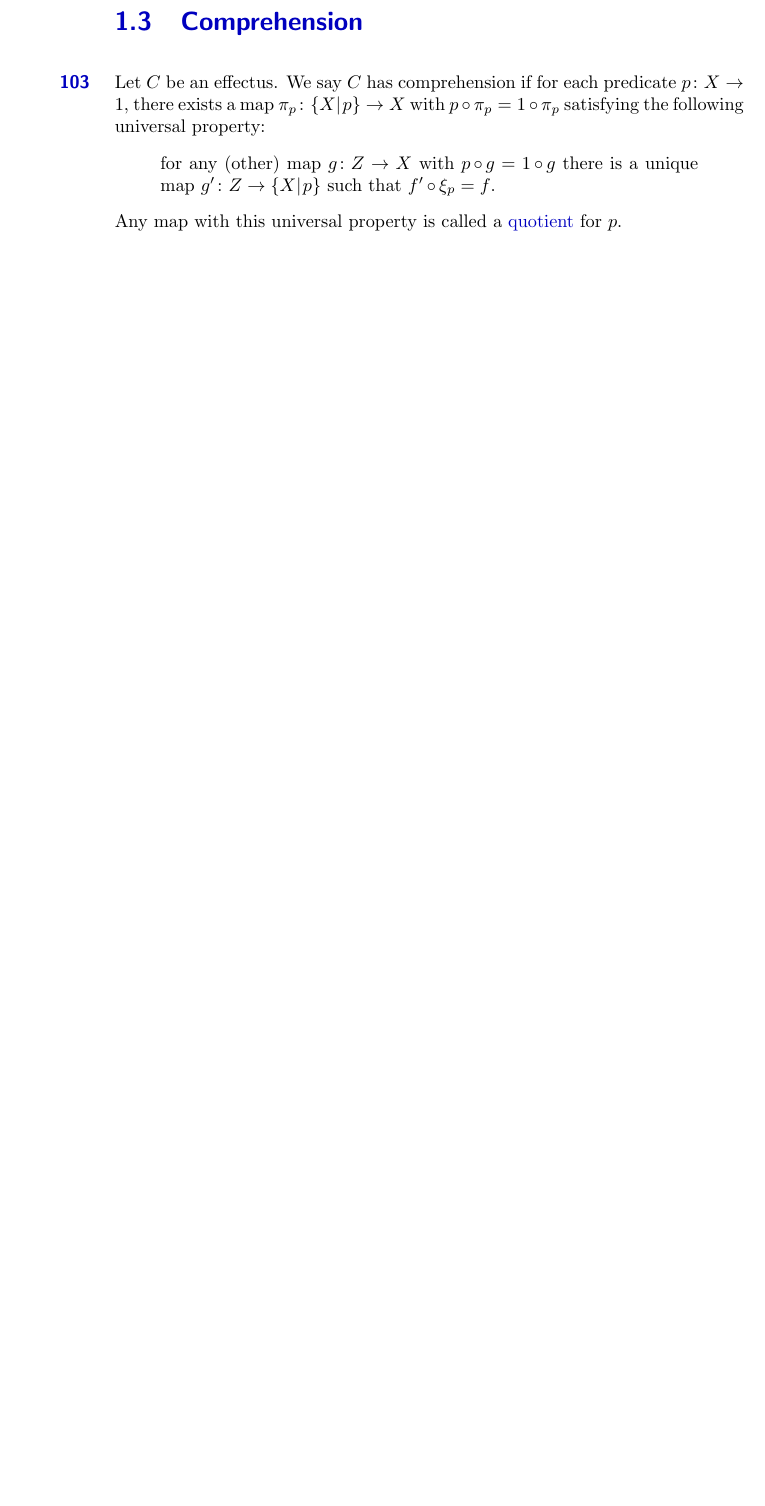
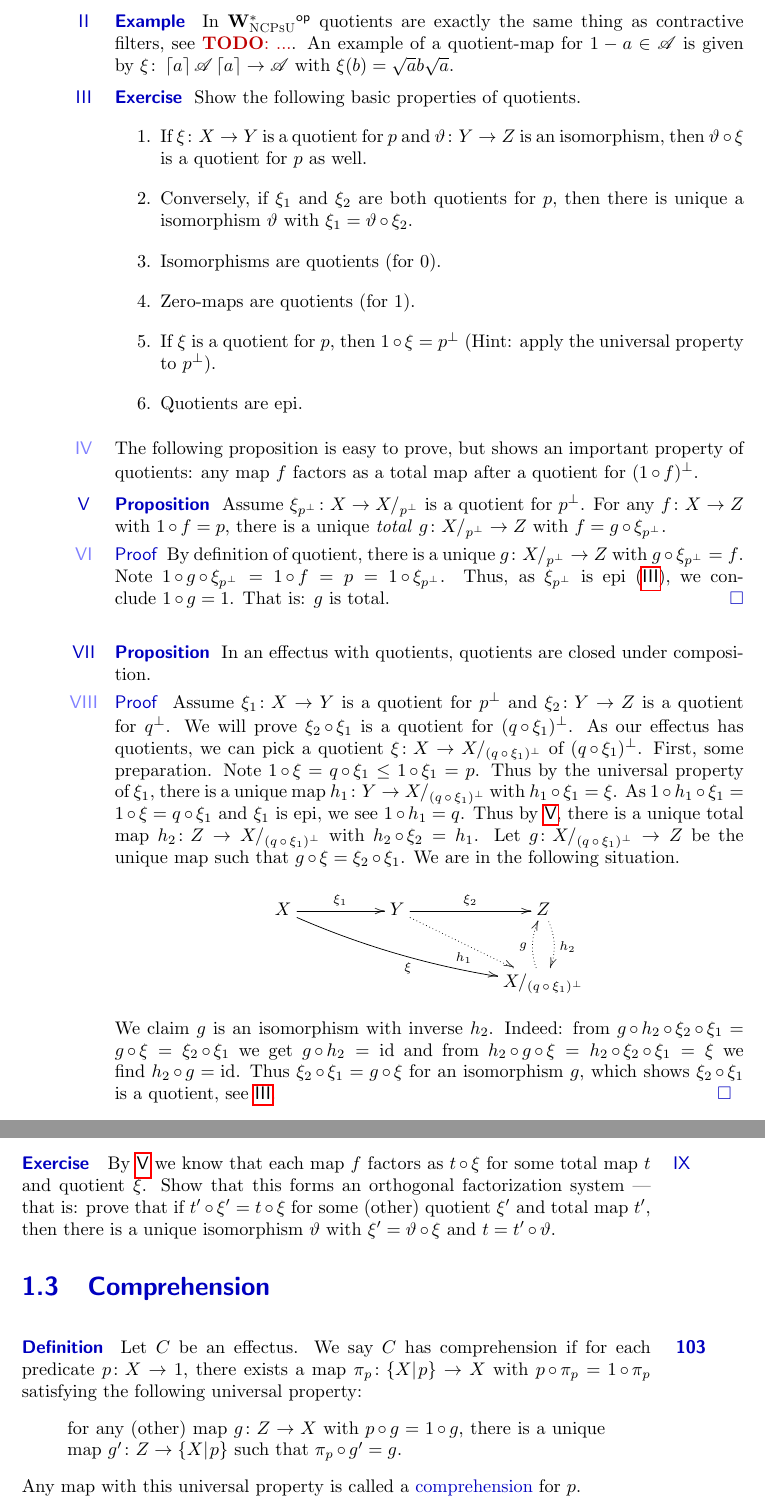
Before and after one commit to westerbaan/theses, a LaTeX document (eff.tex): part of page 4 of 4 before the commit and two parts of pages 4 and 5 of 5 after it, the two joined at a grey line, cut at the place of the change, the shorter picture padded with empty space. Compiled offline with pdfLaTeX.

Commit message:
eff: more work

```diff
--- a/eff.tex
+++ b/eff.tex
@@ -230,11 +230,109 @@ We say~$C$ has quotients
 Any  map with this universal property
     is called a \Define{quotient} for~$p$.
 \end{point}
+\begin{point}{Example}%
+In~$\op{\W{NCPsU}}$ quotients are exactly the same thing
+    as contractive filters, see \TODO{...}.
+An example of a quotient-map for~$1-a \in \scrA$ is given
+    by~$\xi\colon \ceil{a}\scrA \ceil{a} \to \scrA$
+    with~$\xi(b) = \sqrt{a} b \sqrt{a}$.
+\end{point}
+\begin{point}[quotient-basics]{Exercise}%
+Show the following basic properties of quotients.
+\begin{enumerate}
+    \item If~$\xi\colon X \to Y$ is a quotient for~$p$
+                and~$\vartheta\colon Y \to Z$ is an isomorphism,
+                then~$\vartheta \after \xi$ is a quotient for~$p$
+                as well.
+    \item Conversely, if~$\xi_1$ and~$\xi_2$
+            are both quotients for~$p$,
+            then there is unique a isomorphism~$\vartheta$
+            with~$\xi_1 = \vartheta \after \xi_2$.
+    \item Isomorphisms are quotients (for 0).
+    \item Zero-maps are quotients (for 1).
+    \item If~$\xi$ is a quotient for~$p$, then~$1\after \xi = p^\perp$
+                (Hint: apply the universal property to $p^\perp$).
+    \item Quotients are epi.
+\end{enumerate}
+\begin{point}%
+The following proposition is easy to prove,
+    but shows an important property of quotients:
+    any map~$f$ factors as a total map after a quotient
+    for~$(1\after f)^\perp$.
+\end{point}
+\end{point}
+\begin{point}[quotient-total]{Proposition}%
+Assume~$\xi_{p^\perp} \colon X \to X/_{p^\perp}$ is a quotient for~$p^\perp$.
+For any~$f\colon X \to Z$
+    with~$1 \after f = p$,
+    there is a unique \emph{total} $g\colon X/_{p^\perp} \to Z$
+    with~$f = g \after \xi_{p^\perp}$.
+\begin{point}{Proof}%
+By definition of quotient, there is a unique~$g\colon X/_{p^\perp} \to Z$
+    with~$g \after \xi_{p^\perp} = f$.
+Note~$1 \after g \after \xi_{p^\perp} = 1 \after f = p = 1 \after \xi_{p^\perp}$.
+Thus, as~$\xi_{p^\perp}$ is epi (\sref{quotient-basics}),
+    we conclude~$1 \after g = 1$.
+That is: $g$ is total. \qed
+\end{point}
+\end{point}
+\begin{point}{Proposition}%
+In an effectus with quotients,
+    quotients are closed under composition.
+\begin{point}{Proof}%
+Assume~$\xi_1\colon X \to Y$ is a quotient for~$p^\perp$
+    and~$\xi_2\colon Y \to Z$ is a quotient for~$q^\perp$.
+We will prove~$\xi_2 \after \xi_1$
+    is a quotient for~$(q \after \xi_1)^\perp$.
+As our effectus has quotients,
+    we can pick a quotient~$\xi \colon X \to X/_{(q \after \xi_1)^\perp}$
+        of~$(q \after \xi_1)^\perp$.
+First, some preparation.
+Note~$1 \after \xi = q \after \xi_1 \leq 1 \after \xi_1 = p$.
+Thus by the universal property of~$\xi_1$,
+there is a unique map~$h_1\colon Y \to X/_{(q \after \xi_1)^\perp}$
+        with~$h_1 \after \xi_1 = \xi$.
+As~$1 \after h_1 \after \xi_1 = 1 \after \xi = q \after \xi_1$
+    and~$\xi_1$ is epi, we see~$1 \after h_1 = q$.
+Thus by \sref{quotient-total},
+there is a unique total map~$h_2 \colon Z \to X/_{(q \after \xi_1)^\perp}$
+    with~$h_2 \after \xi_2 = h_1$.
+Let~$g\colon X/_{(q \after \xi_1)^\perp} \to Z$
+    be the unique map such that~$g \after \xi = \xi_2 \after \xi_1$.
+We are in the following situation.
+\begin{equation*}
+    \xymatrix@C+2pc{
+        X  \ar[r]^{\xi_1} \ar@/_/[rrd]_{\xi}
+        & Y \ar[r]^{\xi_2} \ar@{.>}[rd]_{h_1}
+        & Z \ar@{.>}@/^/[d]^{h_2} \\
+        && X/_{(q \after \xi_1)^\perp} \ar@{.>}@/^/[u]^{g}
+    }
+\end{equation*}
+We claim~$g$ is an isomorphism with inverse~$h_2$.
+Indeed: from $g \after h_2 \after \xi_2 \after \xi_1= g \after \xi = \xi_2 \after \xi_1$
+    we get~$g \after h_2 = \id$
+    and from~$h_2 \after g \after \xi = h_2 \after \xi_2 \after \xi_1 = \xi$
+    we find~$h_2 \after g = \id$.
+Thus~$\xi_2 \after \xi_1 = g \after \xi$ for an isomorphism~$g$,
+which shows~$\xi_2 \after \xi_1$ is a quotient, see \sref{quotient-basics}. \qed
+\end{point}
+\end{point}
+\begin{point}{Exercise}
+By \sref{quotient-total} we know that each
+    map~$f$ factors as~$t \after \xi$
+    for some total map~$t$ and quotient~$\xi$.
+Show that this forms an orthogonal factorization system ---
+    that is: prove that if~$t' \after \xi' = t \after \xi$
+    for some (other) quotient~$\xi'$ and total map~$t'$,
+    then there is a unique isomorphism~$\vartheta$
+    with~$\xi' = \vartheta \after \xi$
+    and~$t = t' \after \vartheta$.
+\end{point}
 \end{parsec}
 
 \section{Comprehension}
 \begin{parsec}%
-\begin{point}%
+\begin{point}{Definition}%
 Let~$C$ be an effectus.
 We say~$C$ has comprehension
     if for each predicate~$p \colon X \to 1$,
@@ -243,9 +341,12 @@ We say~$C$ has comprehension
     satisfying the following universal property:
 \begin{quote}
     for any (other) map~$g\colon Z \to X$
-        with~$p \after g = 1 \after g$
+        with~$p \after g = 1 \after g$,
         there is a unique map~$g' \colon Z \to \cmpr{X}{p}$
-        such that~$f' \after \xi_p = f$.
+        such that~$\pi_p \after g' = g$.
 \end{quote}
 Any  map with this universal property
-    is called a \Define{quotient} for~$p$.
+    is called a \Define{comprehension} for~$p$.
+\end{point}
+\begin{point}{Example}%
+In~$\op{\W{NCPsU}}$ comprehensions are exactly the same thing
```
Also changed, not shown: eff.tex (26 more changed lines).
